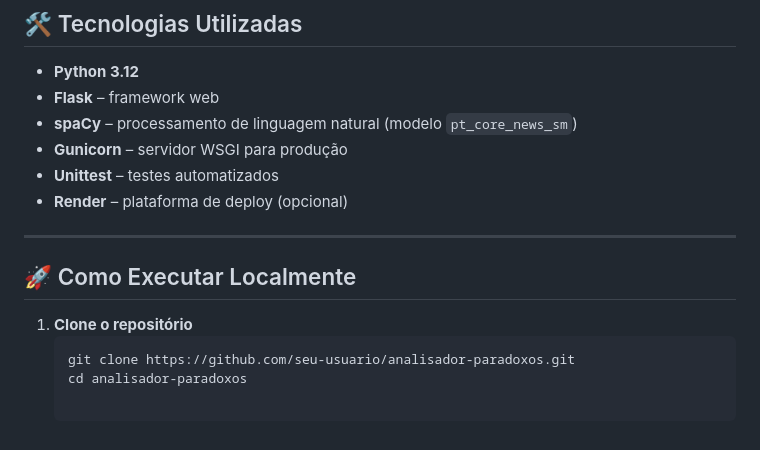
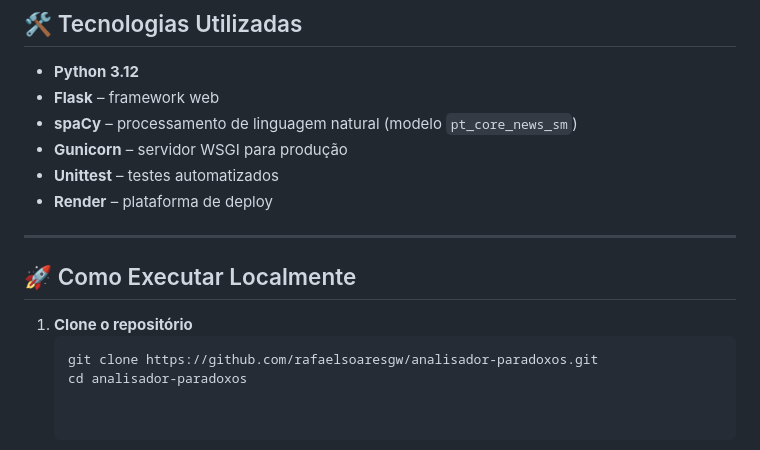
Before and after one commit to rafaelsoaresgw/analisador-paradoxos, a Markdown page: README.md, the part around one of its changes. Drawn GitHub-style.

Commit message:
Update README with project details and instructions

````diff
--- a/README.md
+++ b/README.md
@@ -66,7 +66,7 @@ O **Analisador de Paradoxos** é uma ferramenta de IA simbólica que analisa arg
 - **spaCy** – processamento de linguagem natural (modelo `pt_core_news_sm`)
 - **Gunicorn** – servidor WSGI para produção
 - **Unittest** – testes automatizados
-- **Render** – plataforma de deploy (opcional)
+- **Render** – plataforma de deploy
 
 ---
 
@@ -74,5 +74,5 @@ O **Analisador de Paradoxos** é uma ferramenta de IA simbólica que analisa arg
 
 1. **Clone o repositório**
    ```bash
-   git clone https://github.com/seu-usuario/analisador-paradoxos.git
+   git clone https://github.com/rafaelsoaresgw/analisador-paradoxos.git
    cd analisador-paradoxos
````
Also changed, not shown: other parts of README.md (+1 -1 lines).
